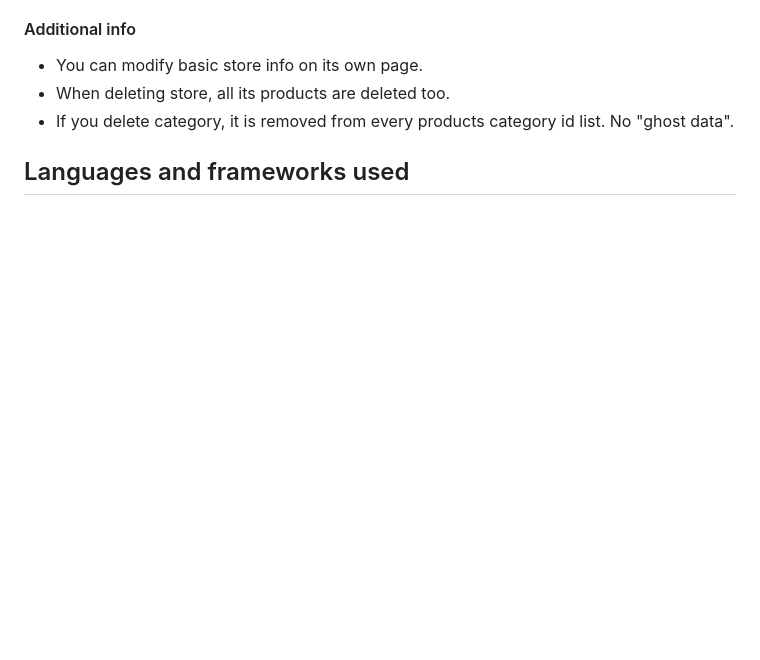
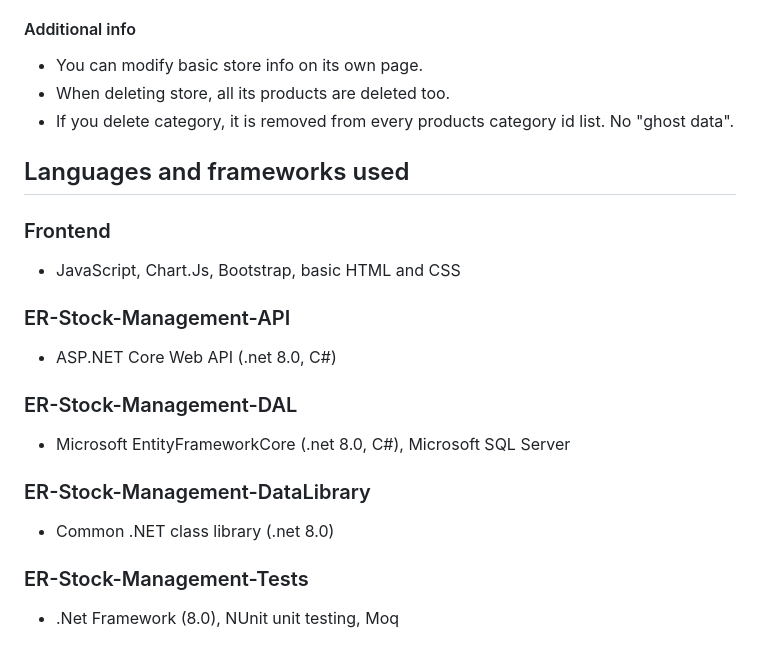
Before and after one commit to erCodes/ER-Stock-Management, a Markdown page: README.md, the part around the change. Rendered like a GitHub page; blank space fills up the shorter version.

```diff
--- a/README.md
+++ b/README.md
@@ -57,3 +57,13 @@ There is also darkmode image (moon). Click it to change to darkmode or back to l
 - If you delete category, it is removed from every products category id list. No "ghost data".
 
 ## Languages and frameworks used
+### Frontend
+- JavaScript, Chart.Js, Bootstrap, basic HTML and CSS
+### ER-Stock-Management-API
+- ASP.NET Core Web API (.net 8.0, C#)
+### ER-Stock-Management-DAL
+- Microsoft EntityFrameworkCore (.net 8.0, C#), Microsoft SQL Server
+### ER-Stock-Management-DataLibrary
+- Common .NET class library (.net 8.0)
+### ER-Stock-Management-Tests
+- .Net Framework (8.0), NUnit unit testing, Moq
```
